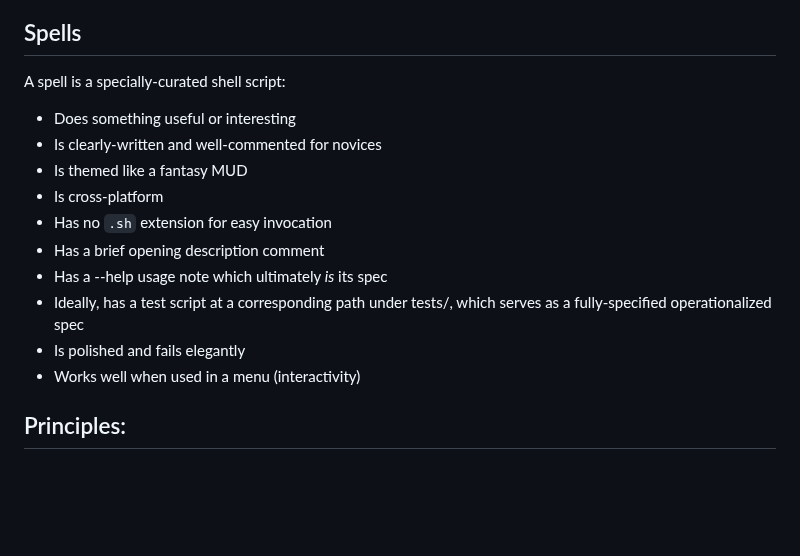
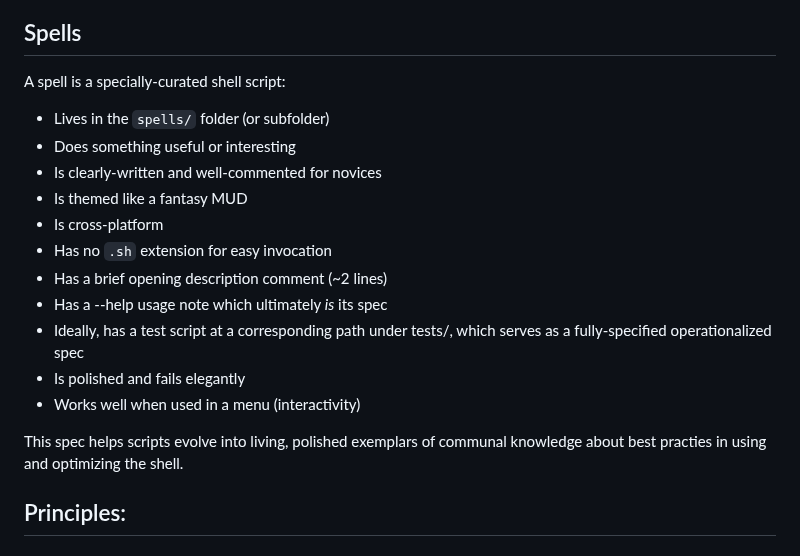
Before and after one commit to andersaamodt/wizardry, a Markdown page: README.md, the part around the change. Drawn GitHub-style; blank space fills up the shorter version.

Commit message:
Update spell requirements in README.md
Clarify requirements for spells in README.

```diff
--- a/README.md
+++ b/README.md
@@ -58,16 +58,19 @@ This displays an interactive menu. Most (soon all) wizardry spells and features
 
 A spell is a specially-curated shell script:
 
+* Lives in the `spells/` folder (or subfolder)
 * Does something useful or interesting
 * Is clearly-written and well-commented for novices
 * Is themed like a fantasy MUD
 * Is cross-platform
 * Has no `.sh` extension for easy invocation
-* Has a brief opening description comment
+* Has a brief opening description comment (~2 lines)
 * Has a --help usage note which ultimately *is* its spec
 * Ideally, has a test script at a corresponding path under tests/, which serves as a fully-specified operationalized spec
 * Is polished and fails elegantly
 * Works well when used in a menu (interactivity)
+
+This spec helps scripts evolve into living, polished exemplars of communal knowledge about best practies in using and optimizing the shell.
 
 ## Principles:
 
```
